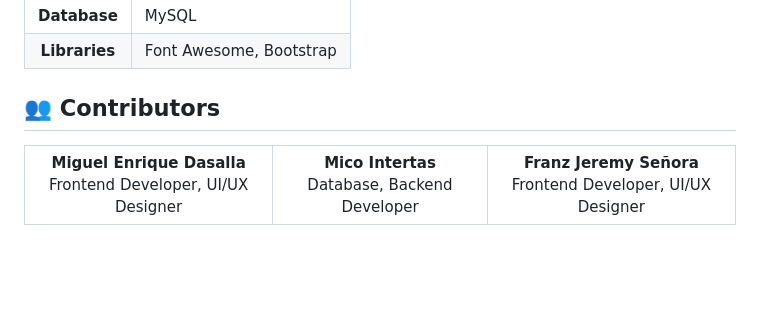
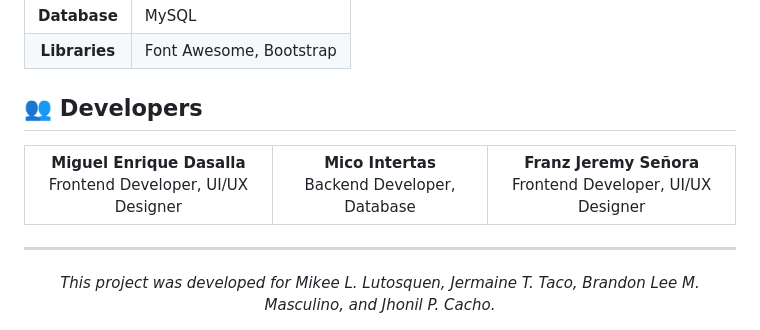
Before and after one commit to akosikhada/TOUCHFIND, a Markdown page: README.md, the part around the change. GitHub-like rendering; blank space fills up the shorter version.

Commit message:
docs(readme): update contributors section with refined roles and acknowledgments
Updated `README.md`:
- Renamed "Contributors" section to "Developers" for precision.
- Adjusted developer roles for clarity and consistency.
- Added acknowledgment note highlighting project beneficiaries.

```diff
--- a/README.md
+++ b/README.md
@@ -82,7 +82,7 @@ The system is made to be easy. People can find what they need fast, and shop own
   </tr>
 </table>
 
-## 👥 Contributors
+## 👥 Developers
 
 <table align="center">
   <tr>
@@ -94,7 +94,7 @@ The system is made to be easy. People can find what they need fast, and shop own
     <td align="center">
       <b>Mico Intertas</b>
       <br />
-      Database, Backend Developer
+      Backend Developer, Database
     </td>
     <td align="center">
       <b>Franz Jeremy Señora</b>
@@ -103,3 +103,9 @@ The system is made to be easy. People can find what they need fast, and shop own
     </td>
   </tr>
 </table>
+
+---
+
+<div align="center">
+  <i>This project was developed for Mikee L. Lutosquen, Jermaine T. Taco, Brandon Lee M. Masculino, and Jhonil P. Cacho.</i>
+</div>
```
